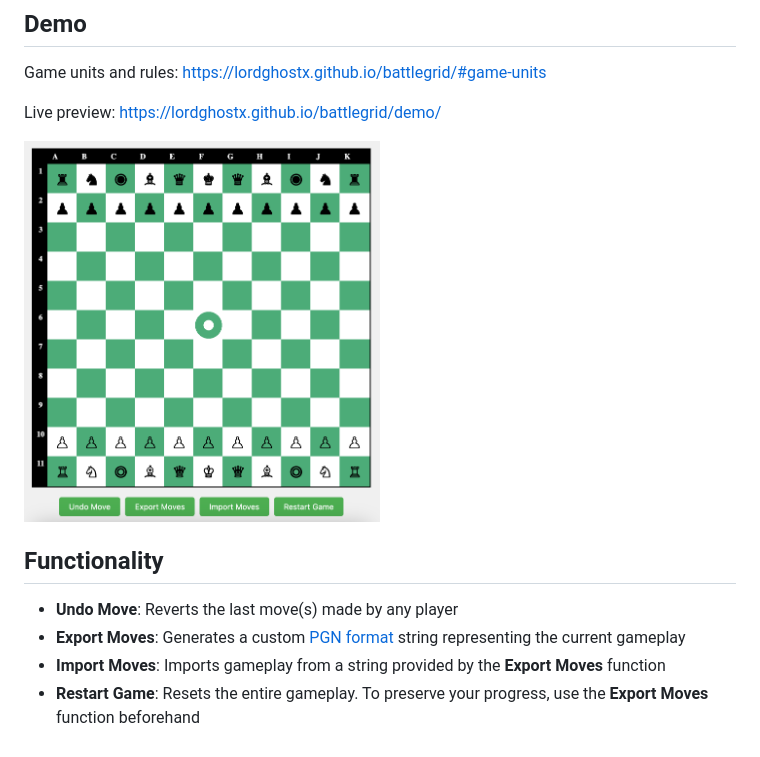
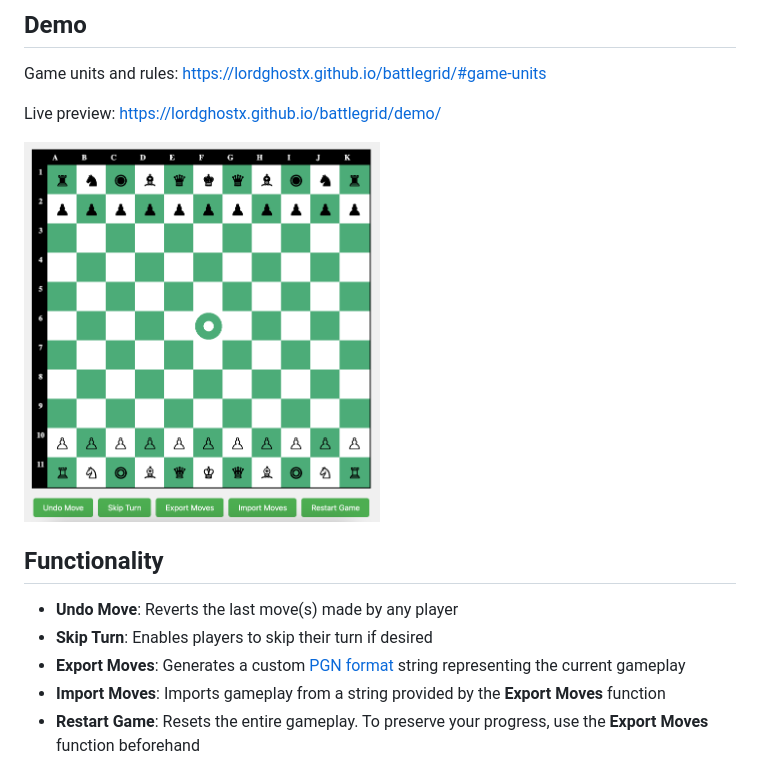
Before and after one commit to LordGhostX/battlegrid, a Markdown page: README.md, the part around the change. Drawn GitHub-style; pictures changed too: board.png.

Commit message:
add skip turn button

```diff
--- a/README.md
+++ b/README.md
@@ -13,6 +13,7 @@ Live preview: <https://lordghostx.github.io/battlegrid/demo/>
 ## Functionality
 
 - **Undo Move**: Reverts the last move(s) made by any player
+- **Skip Turn**: Enables players to skip their turn if desired
 - **Export Moves**: Generates a custom [PGN format](https://en.wikipedia.org/wiki/Portable_Game_Notation) string representing the current gameplay
 - **Import Moves**: Imports gameplay from a string provided by the **Export Moves** function
 - **Restart Game**: Resets the entire gameplay. To preserve your progress, use the **Export Moves** function beforehand
```
Also changed, not shown: 2 other files.
